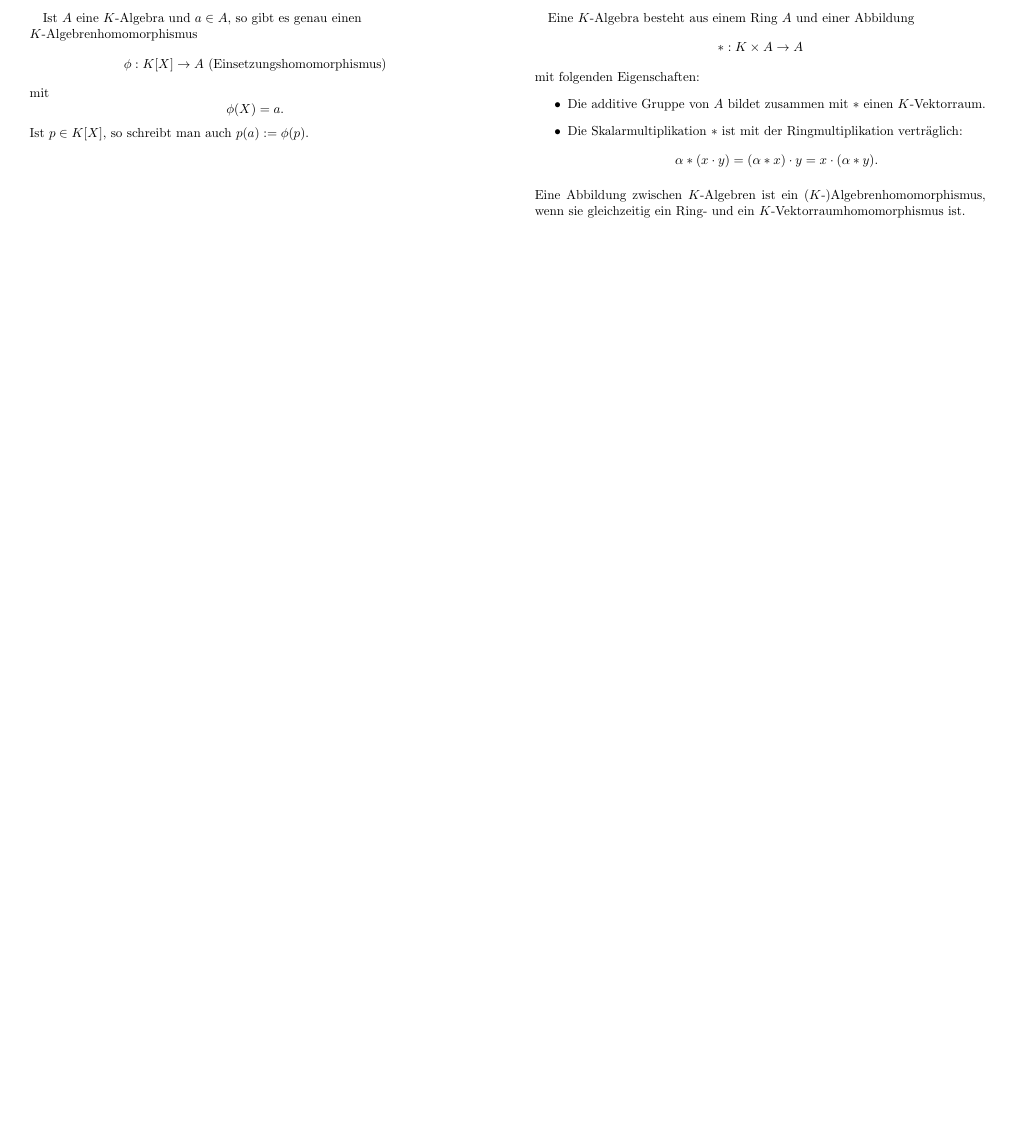
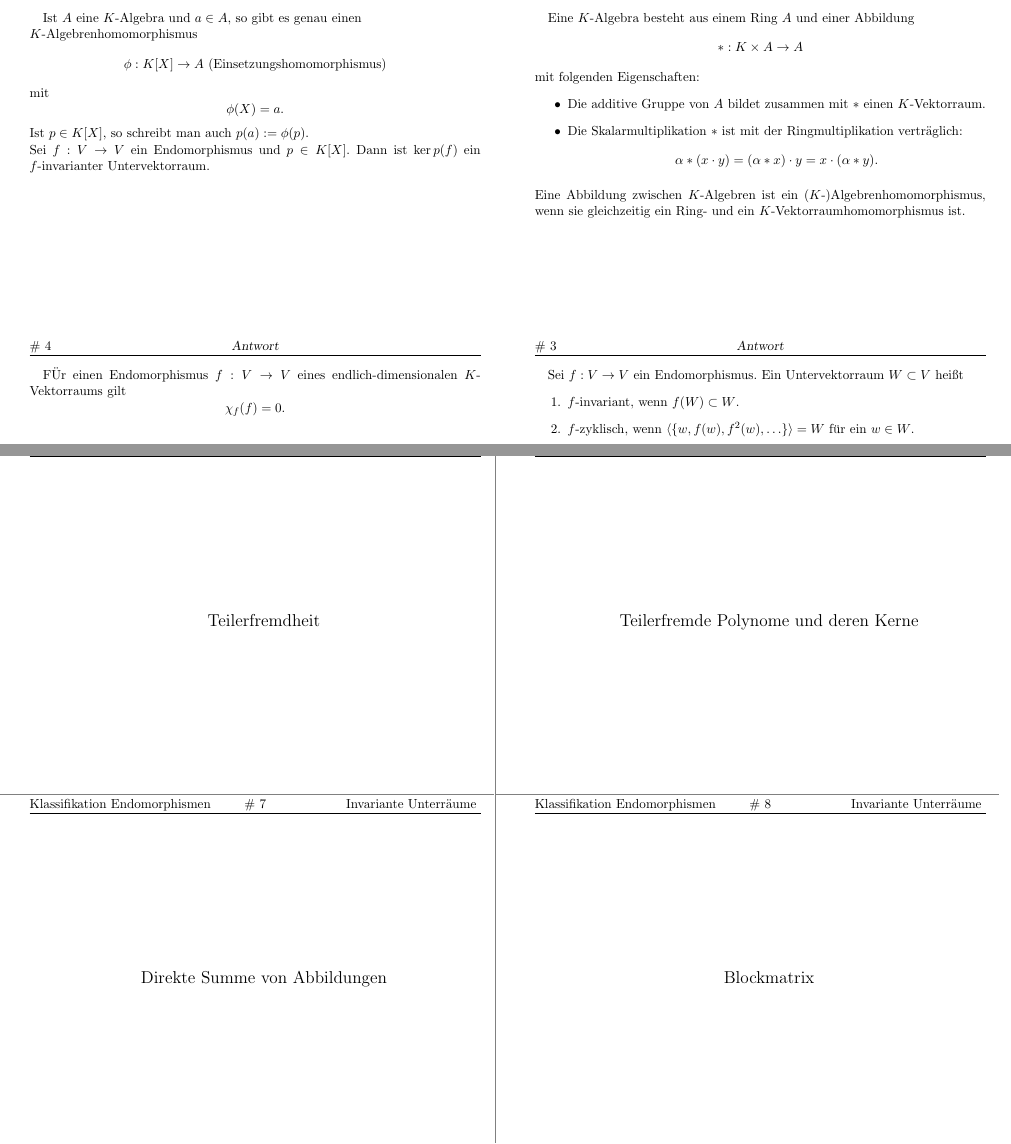
Before and after one commit to pavelzw/LA-II-Zusammenfassung, a LaTeX document (chapter1.tex): part of page 2 of 2 before the commit and two parts of pages 2 and 3 of 6 after it, the two joined at a grey line, cut so that both start at the same text, the shorter picture padded with empty space. Compiled offline with pdfLaTeX; an older LaTeX class or package is replaced by its successor.

Commit message:
invariante Untervektorräume

```diff
--- a/chapter1.tex
+++ b/chapter1.tex
@@ -1,8 +1,9 @@
 \documentclass[main.tex]{subfiles}
 \begin{document}
 
-\section*{Test}
-\subsection*{Test}
+\section*{Klassifikation Endomorphismen}
+\subsection*{Invariante Unterräume}
+
 \begin{karte}{Definition Algebra}
     Eine \(K\)-Algebra besteht aus einem Ring \(A\)
     und einer Abbildung
@@ -30,0 +37 @@
+\begin{karte}{\( f \)-invariant, \(f\)-zyklisch}
@@ -30,0 +50,41 @@
+    \( K \)-Vektorraums gilt
+    \[ \chi_f(f) = 0. \]
+\end{karte}
+
+\begin{karte}{Teilerfremdheit}
+    Sind \( p, p', r\in K[X] \) Polynome mit \( p = r \cdot p' \),
+    so nennt man \(r\) \textit{Teiler} von \(p\). Zwei Polynome \(p,q\in K[X]\) heißen
+    \textit{teilerfremd}, falls jeder gemeinsame Teiler konstant ist.\\
+    Sind \( p, q\in K[X] \) teilerfremd, so gibt es Polynome \( a,b\in K[X] \)
+    mit \( a\cdot p + b \cdot q = 1 \in K[X] \).\\
+    Zwefällt ein Polynom in Linearfaktoren, so auch jeder Teiler des Polynoms.\\
+    Seien \( \lambda, \mu \in K \) verschieden. Seien \(n,m\in \N\). Dann sind die
+    Polynome \( (X - \lambda)^n \) und \( (X - \mu)^m \) teilerfremd.
+\end{karte}
+
+\begin{karte}{Teilerfremde Polynome und deren Kerne}
+    Sind \( p,q\in K[X] \) teilerfremde Polynome \( \abb{f}{V}{V} \)
+    ein \(K\)-linearer Endomorphismus, dann gilt
+    \[ \ker(p\cdot q)(f) = \ker p(f) \oplus \ker q(f). \]
+    Seien \( \lambda_1, \ldots, \lambda_r \) paarweise verschieden und
+    \( n_1,\ldots,n_r \in \N \). Seien \( p_i(X) = (X - \lambda_i)^{n_i}
+    \in K[X] \) und \( p(X) \in K[X] \) das Produkt der \( p_1(X), \ldots,p_r(X) \). \\
+    Weiter sei \( f\in \hom(V,V) \) ein Endomorphismus. Dann gilt
+    \[ \ker p(f) = \ker p_1(f) \oplus \cdots \oplus \ker p_r(f). \]
+\end{karte}
+
+\begin{karte}{Direkte Summe von Abbildungen}
+    Seien \( \abb{f_i}{U_i}{V_i}, i \in \set{1,\ldots,k} \),
+    \(K\)-lineare Abbildungen. Deren \textit{direkte Summe} ist die durch
+    \[ \abb{ \bigoplus_{i=1}^k f_i }{ \bigoplus_{i=1}^k U_i }{ \bigoplus_{i=1}^k V_i }, \quad
+    (u_1,\ldots, u_k) \mapsto (f_1(u_1), \ldots, f_k(u_k)) \]
+    definierte \(K\)-lineare Abbildung.\\
+    Für die direkte Summe der \(K\)-linearen Abbildungen
+    \( \abb{f_i}{U_i}{V_i}, i \in \set{1,\ldots,k} \) gilt
+    \[ \ker \bigoplus_{i=1}^k f_i = \bigoplus_{i=1}^k \ker f_i. \]
+    Insbesondere gilt
+    \( \dim \ker \bigoplus_{i=1}^k f_i = \sum_{i=1}^k \dim \ker(f_i) \).
+\end{karte}
+
+\begin{karte}{Blockmatrix}
+    Seien \( A_i \in M_{n_i}(K) \) für \( i\in \set{1,\ldots,k} \).
```
Also changed, not shown: chapter1.tex (36 more changed lines).
